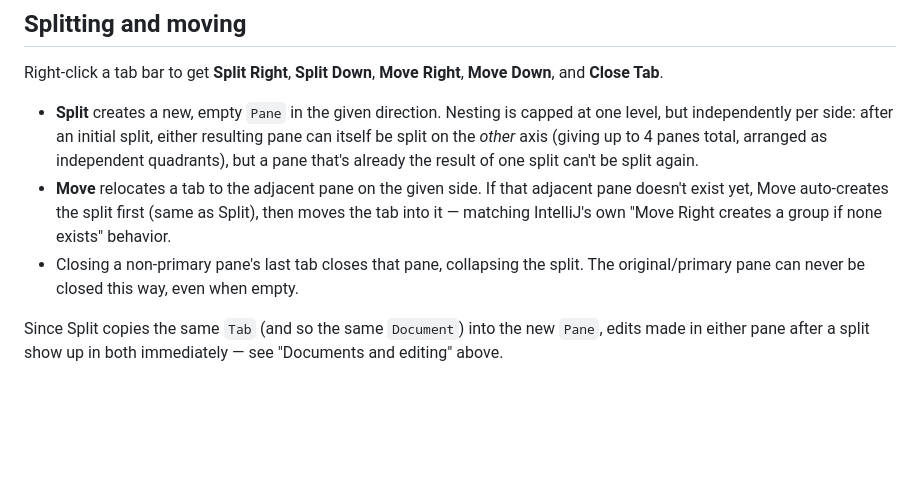
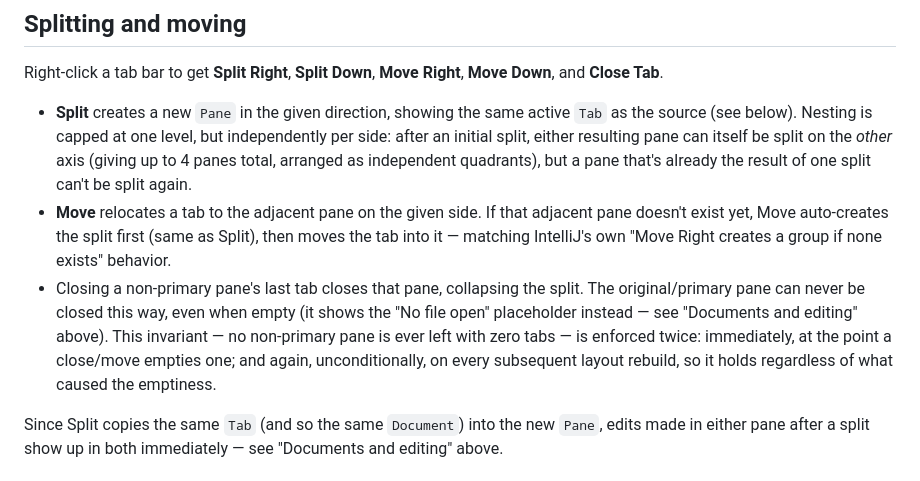
Before and after one commit to dmongrel/go-ux, a Markdown page: editors.md, the part around the change. Rendered like a GitHub page; blank space fills up the shorter version.

Commit message:
docs: note the empty-non-primary-pane invariant + fix a stale 'Split creates empty pane' line

```diff
--- a/editors.md
+++ b/editors.md
@@ -114,18 +114,23 @@ accepted approximation, not yet true visual-line numbering).
 Right-click a tab bar to get **Split Right**, **Split Down**, **Move
 Right**, **Move Down**, and **Close Tab**.
 
-- **Split** creates a new, empty `Pane` in the given direction. Nesting is
-  capped at one level, but independently per side: after an initial split,
-  either resulting pane can itself be split on the *other* axis (giving up
-  to 4 panes total, arranged as independent quadrants), but a pane that's
-  already the result of one split can't be split again.
+- **Split** creates a new `Pane` in the given direction, showing the same
+  active `Tab` as the source (see below). Nesting is capped at one level,
+  but independently per side: after an initial split, either resulting
+  pane can itself be split on the *other* axis (giving up to 4 panes
+  total, arranged as independent quadrants), but a pane that's already the
+  result of one split can't be split again.
 - **Move** relocates a tab to the adjacent pane on the given side. If that
   adjacent pane doesn't exist yet, Move auto-creates the split first (same
   as Split), then moves the tab into it — matching IntelliJ's own "Move
   Right creates a group if none exists" behavior.
 - Closing a non-primary pane's last tab closes that pane, collapsing the
   split. The original/primary pane can never be closed this way, even when
-  empty.
+  empty (it shows the "No file open" placeholder instead — see "Documents
+  and editing" above). This invariant — no non-primary pane is ever left
+  with zero tabs — is enforced twice: immediately, at the point a
+  close/move empties one; and again, unconditionally, on every subsequent
+  layout rebuild, so it holds regardless of what caused the emptiness.
 
 Since Split copies the same `Tab` (and so the same `Document`) into the new
 `Pane`, edits made in either pane after a split show up in both
```
